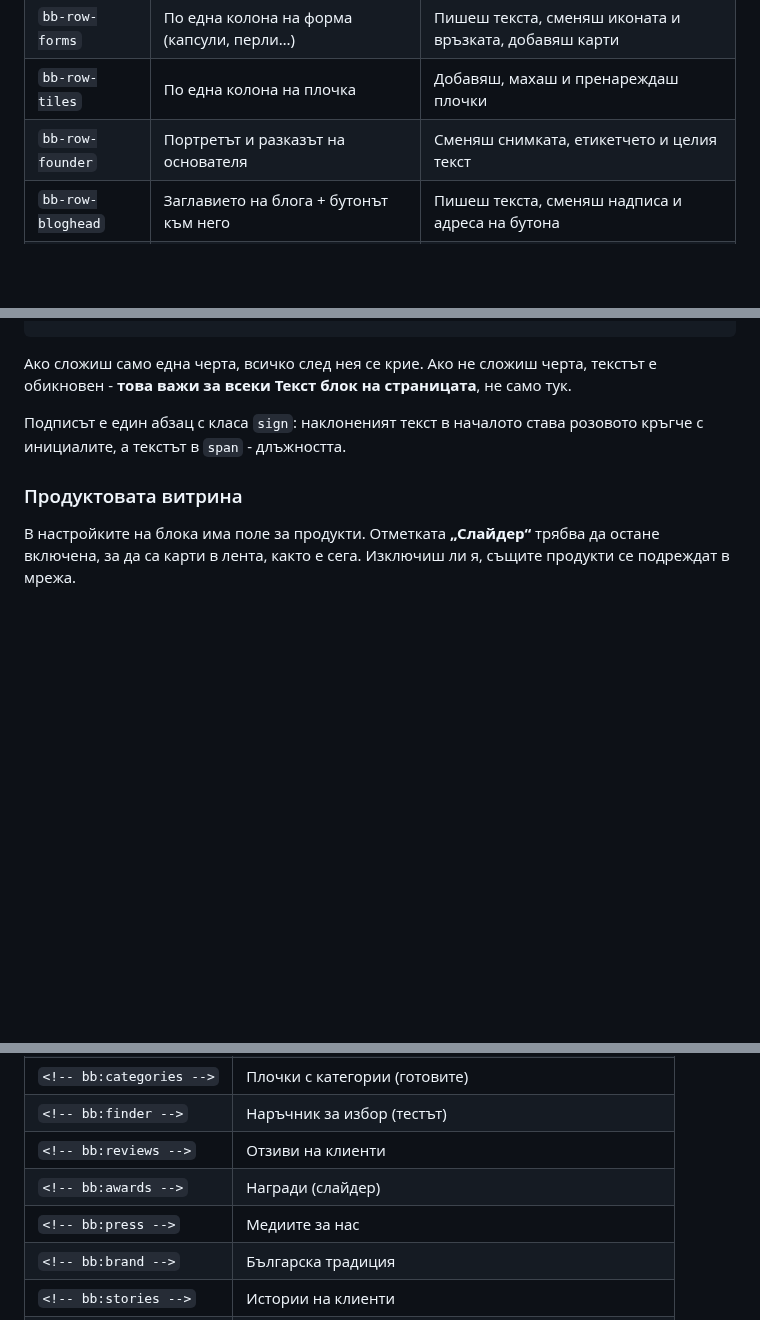
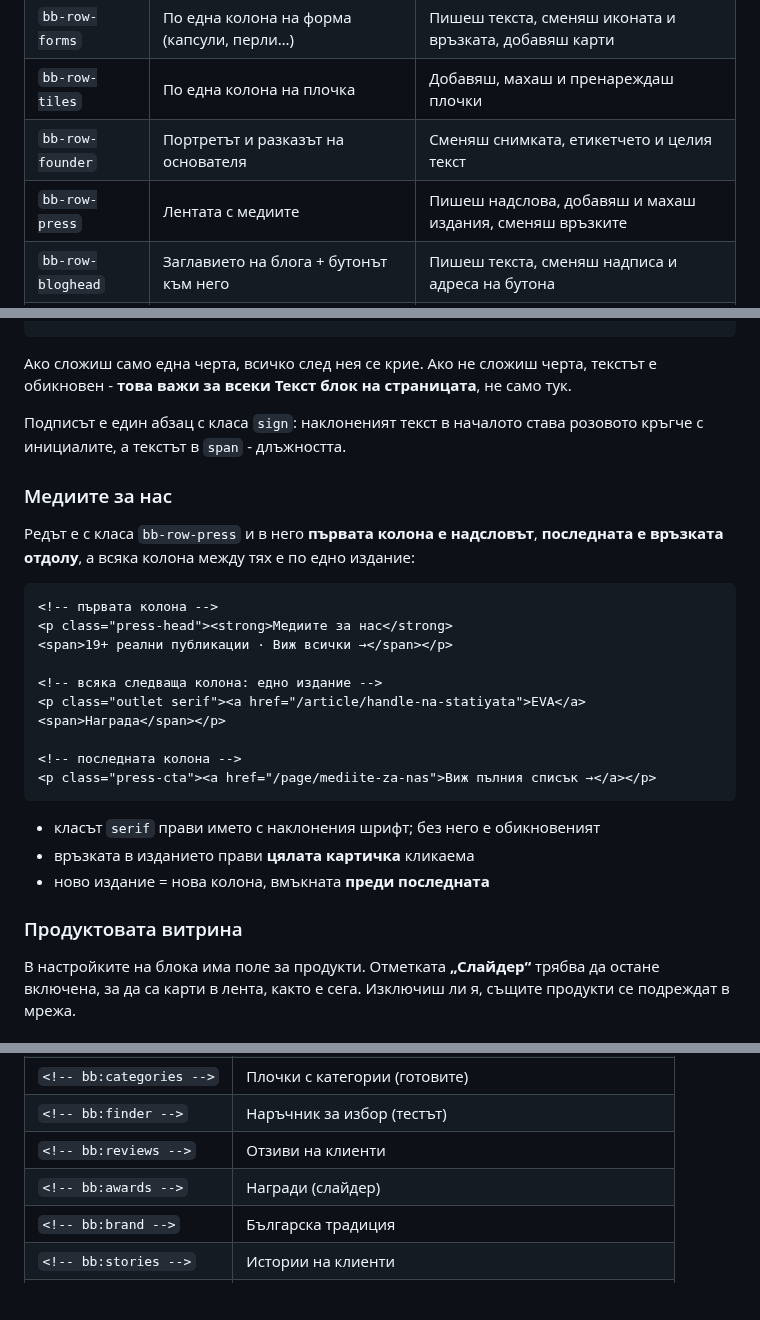
Before and after one commit to kdimitrov-create/bulgarbiotic-redesign-test, a Markdown page: docs/HOMEPAGE-BUILDER.md, 3 parts joined by grey strips. Drawn GitHub-style; blank space fills up the shorter version.

Commit message:
Наръчникът описва лентата с медиите, а състоянието запомня, че бърза серия заявки сама връща началната към кодираната версия

````diff
--- a/docs/HOMEPAGE-BUILDER.md
+++ b/docs/HOMEPAGE-BUILDER.md
@@ -27,6 +27,7 @@
 | `bb-row-forms` | По една колона на форма (капсули, перли…) | Пишеш текста, сменяш иконата и връзката, добавяш карти |
 | `bb-row-tiles` | По една колона на плочка | Добавяш, махаш и пренареждаш плочки |
 | `bb-row-founder` | Портретът и разказът на основателя | Сменяш снимката, етикетчето и целия текст |
+| `bb-row-press` | Лентата с медиите | Пишеш надслова, добавяш и махаш издания, сменяш връзките |
 | `bb-row-bloghead` | Заглавието на блога + бутонът към него | Пишеш текста, сменяш надписа и адреса на бутона |
 | `bb-row-blog` | Статиите от блога | Избираш колко статии и по колко в ред |
 
@@ -129,6 +130,28 @@
 Подписът е един абзац с класа `sign`: наклоненият текст в началото става
 розовото кръгче с инициалите, а текстът в `span` - длъжността.
 
+### Медиите за нас
+
+Редът е с класа `bb-row-press` и в него **първата колона е надсловът**,
+**последната е връзката отдолу**, а всяка колона между тях е по едно издание:
+
+```html
+<!-- първата колона -->
+<p class="press-head"><strong>Медиите за нас</strong>
+<span>19+ реални публикации · Виж всички →</span></p>
+
+<!-- всяка следваща колона: едно издание -->
+<p class="outlet serif"><a href="/article/handle-na-statiyata">EVA</a>
+<span>Награда</span></p>
+
+<!-- последната колона -->
+<p class="press-cta"><a href="/page/mediite-za-nas">Виж пълния списък →</a></p>
+```
+
+- класът `serif` прави името с наклонения шрифт; без него е обикновеният
+- връзката в изданието прави **цялата картичка** кликаема
+- ново издание = нова колона, вмъкната **преди последната**
+
 ### Продуктовата витрина
 
 В настройките на блока има поле за продукти. Отметката **„Слайдер“** трябва да
@@ -224,7 +247,6 @@
 | `<!-- bb:finder -->` | Наръчник за избор (тестът) |
 | `<!-- bb:reviews -->` | Отзиви на клиенти |
 | `<!-- bb:awards -->` | Награди (слайдер) |
-| `<!-- bb:press -->` | Медиите за нас |
 | `<!-- bb:brand -->` | Българска традиция |
 | `<!-- bb:stories -->` | Истории на клиенти |
 | `<!-- bb:faq -->` | Често задавани въпроси |
````
Also changed, not shown: other parts of docs/HOMEPAGE-BUILDER.md (+1 -0 lines), docs/STATE.md (+7 -2 lines).
